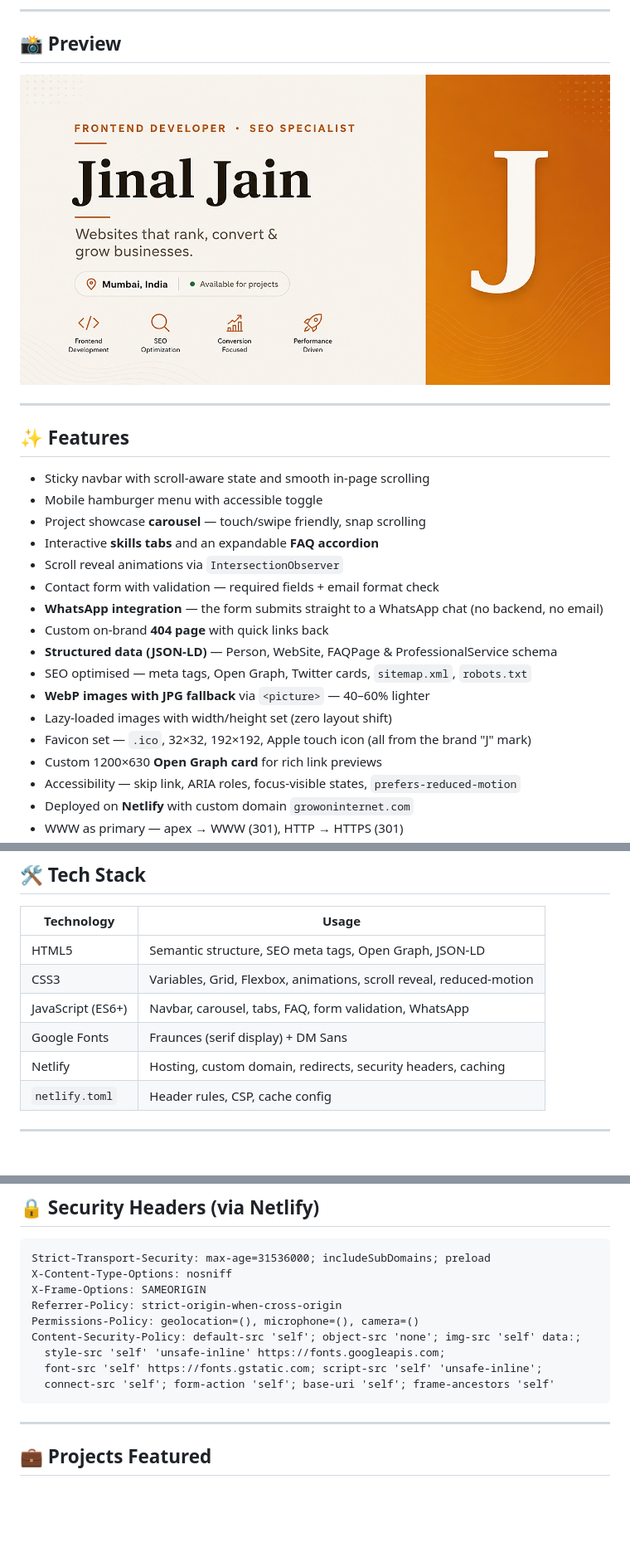
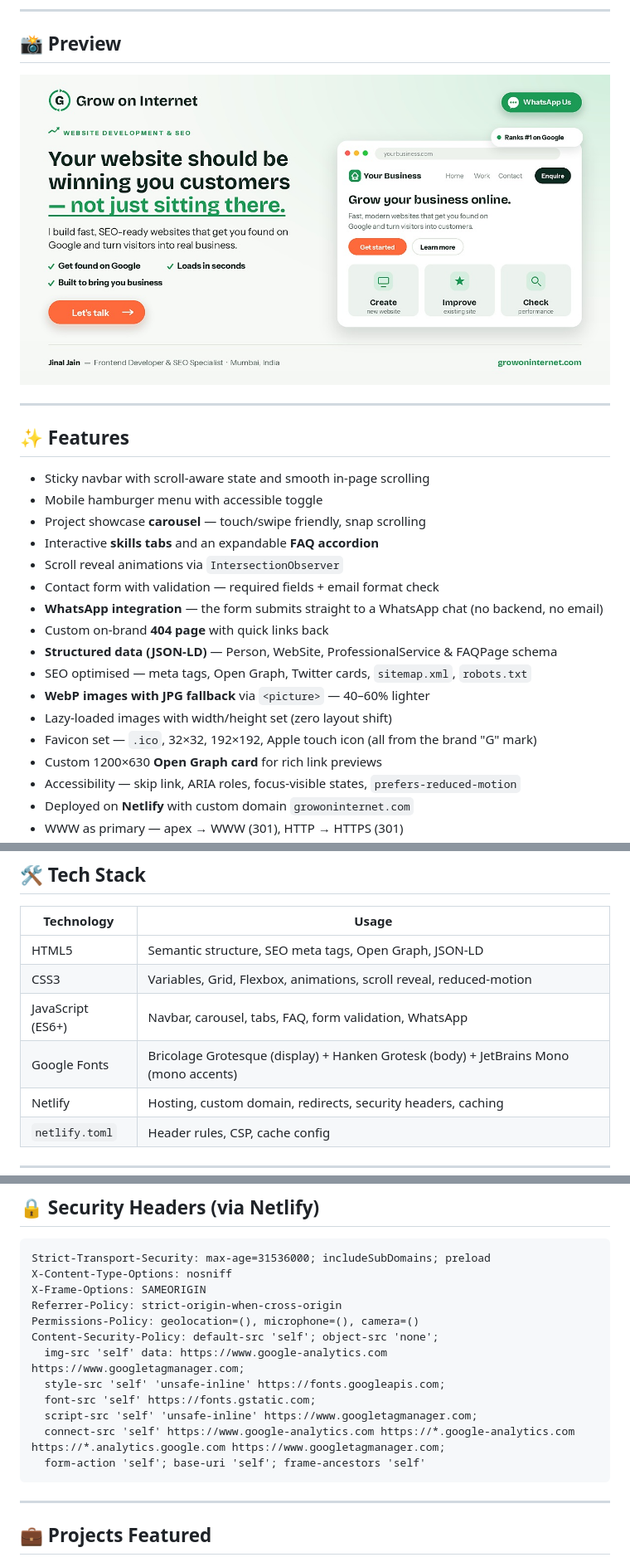
Before and after one commit to jinaljain733-cmd/growoninternet, a Markdown page: README.md, 3 parts joined by grey strips. Shown: that part at 83% size. Drawn GitHub-style; pictures changed too: og-image.jpg; blank space fills up the shorter version.

````diff
--- a/README.md
+++ b/README.md
@@ -37,11 +37,11 @@ The portfolio website of **Jinal Jain**, a Mumbai-based Frontend Developer & SEO
 - Contact form with validation — required fields + email format check
 - **WhatsApp integration** — the form submits straight to a WhatsApp chat (no backend, no email)
 - Custom on-brand **404 page** with quick links back
-- **Structured data (JSON-LD)** — Person, WebSite, FAQPage & ProfessionalService schema
+- **Structured data (JSON-LD)** — Person, WebSite, ProfessionalService & FAQPage schema
 - SEO optimised — meta tags, Open Graph, Twitter cards, `sitemap.xml`, `robots.txt`
 - **WebP images with JPG fallback** via `<picture>` — 40–60% lighter
 - Lazy-loaded images with width/height set (zero layout shift)
-- Favicon set — `.ico`, 32×32, 192×192, Apple touch icon (all from the brand "J" mark)
+- Favicon set — `.ico`, 32×32, 192×192, Apple touch icon (all from the brand "G" mark)
 - Custom 1200×630 **Open Graph card** for rich link previews
 - Accessibility — skip link, ARIA roles, focus-visible states, `prefers-reduced-motion`
 - Deployed on **Netlify** with custom domain `growoninternet.com`
@@ -58,7 +58,7 @@ The portfolio website of **Jinal Jain**, a Mumbai-based Frontend Developer & SEO
 | HTML5 | Semantic structure, SEO meta tags, Open Graph, JSON-LD |
 | CSS3 | Variables, Grid, Flexbox, animations, scroll reveal, reduced-motion |
 | JavaScript (ES6+) | Navbar, carousel, tabs, FAQ, form validation, WhatsApp |
-| Google Fonts | Fraunces (serif display) + DM Sans |
+| Google Fonts | Bricolage Grotesque (display) + Hanken Grotesk (body) + JetBrains Mono (mono accents) |
 | Netlify | Hosting, custom domain, redirects, security headers, caching |
 | `netlify.toml` | Header rules, CSP, cache config |
 
@@ -99,10 +99,13 @@ X-Content-Type-Options: nosniff
 X-Frame-Options: SAMEORIGIN
 Referrer-Policy: strict-origin-when-cross-origin
 Permissions-Policy: geolocation=(), microphone=(), camera=()
-Content-Security-Policy: default-src 'self'; object-src 'none'; img-src 'self' data:;
+Content-Security-Policy: default-src 'self'; object-src 'none';
+  img-src 'self' data: https://www.google-analytics.com https://www.googletagmanager.com;
   style-src 'self' 'unsafe-inline' https://fonts.googleapis.com;
-  font-src 'self' https://fonts.gstatic.com; script-src 'self' 'unsafe-inline';
-  connect-src 'self'; form-action 'self'; base-uri 'self'; frame-ancestors 'self'
+  font-src 'self' https://fonts.gstatic.com;
+  script-src 'self' 'unsafe-inline' https://www.googletagmanager.com;
+  connect-src 'self' https://www.google-analytics.com https://*.google-analytics.com https://*.analytics.google.com https://www.googletagmanager.com;
+  form-action 'self'; base-uri 'self'; frame-ancestors 'self'
 ```
 
 ---
````
Also changed, not shown: other parts of README.md (+1 -1 lines), apple-touch-icon.png, favicon-192x192.png, favicon-32x32.png, logo.png (added), 7 other files.
